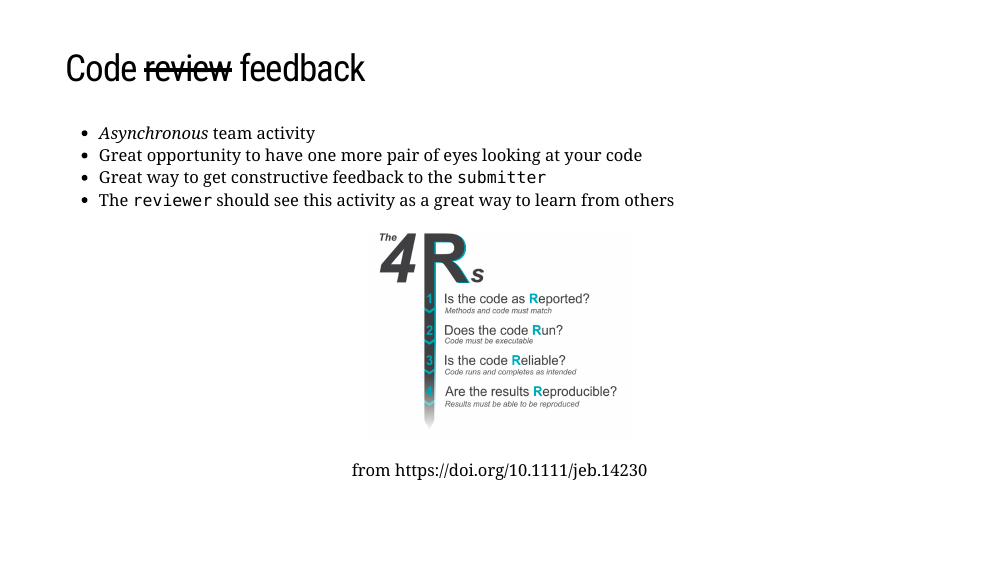
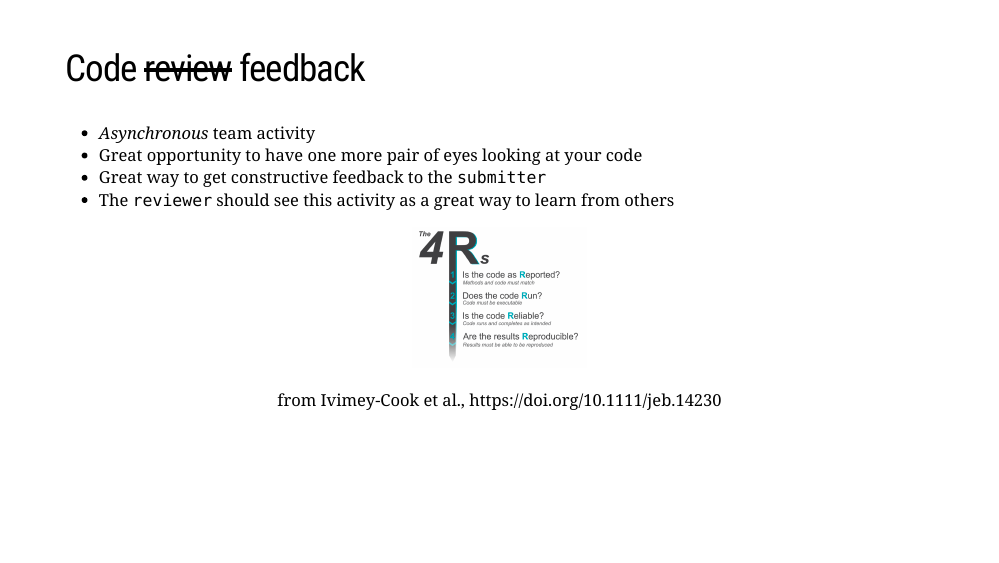
Before and after one commit to EDS-214/eds214-slides, an R Markdown document (collaborative_coding.Rmd): page 8 of 12. Rendered offline with R 4.5, knitr and Pandoc, with nearby package versions; the slides are laid out offline by our stand-in for remark.js, each with all of its steps uncovered, in fonts that may differ from those the slides ask for, and without slide numbers, shadows or browser add-ons; a font, style sheet, LaTeX package, included part or bibliography that could not be used is replaced or left out.

Commit message:
update legend

````diff
--- a/collaborative_coding.Rmd
+++ b/collaborative_coding.Rmd
@@ -71,8 +71,7 @@ class: center, middle
 - Great way to get constructive feedback to the `submitter`
 - The `reviewer` should see this activity as a great way to learn from others
 
-
-```{r, out.width='30%', fig.align='center', fig.cap='from https://doi.org/10.1111/jeb.14230', echo=FALSE}
+```{r, out.width='20%', fig.align='center', fig.cap='from Ivimey‐Cook et al., https://doi.org/10.1111/jeb.14230', echo=FALSE}
 knitr::include_graphics('images/4rs.png')
 ```
 
````
Also changed, not shown: 1 other file.
